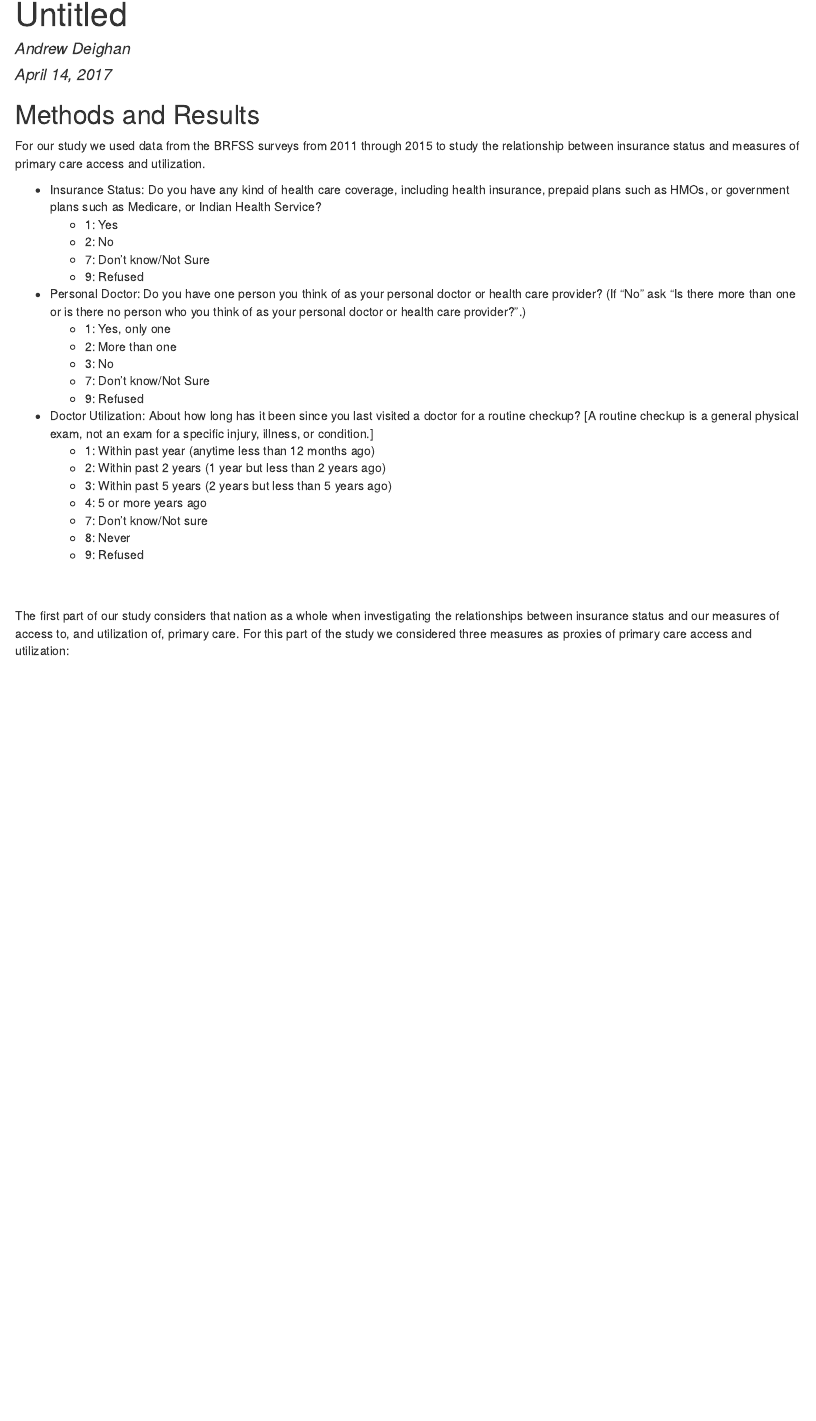
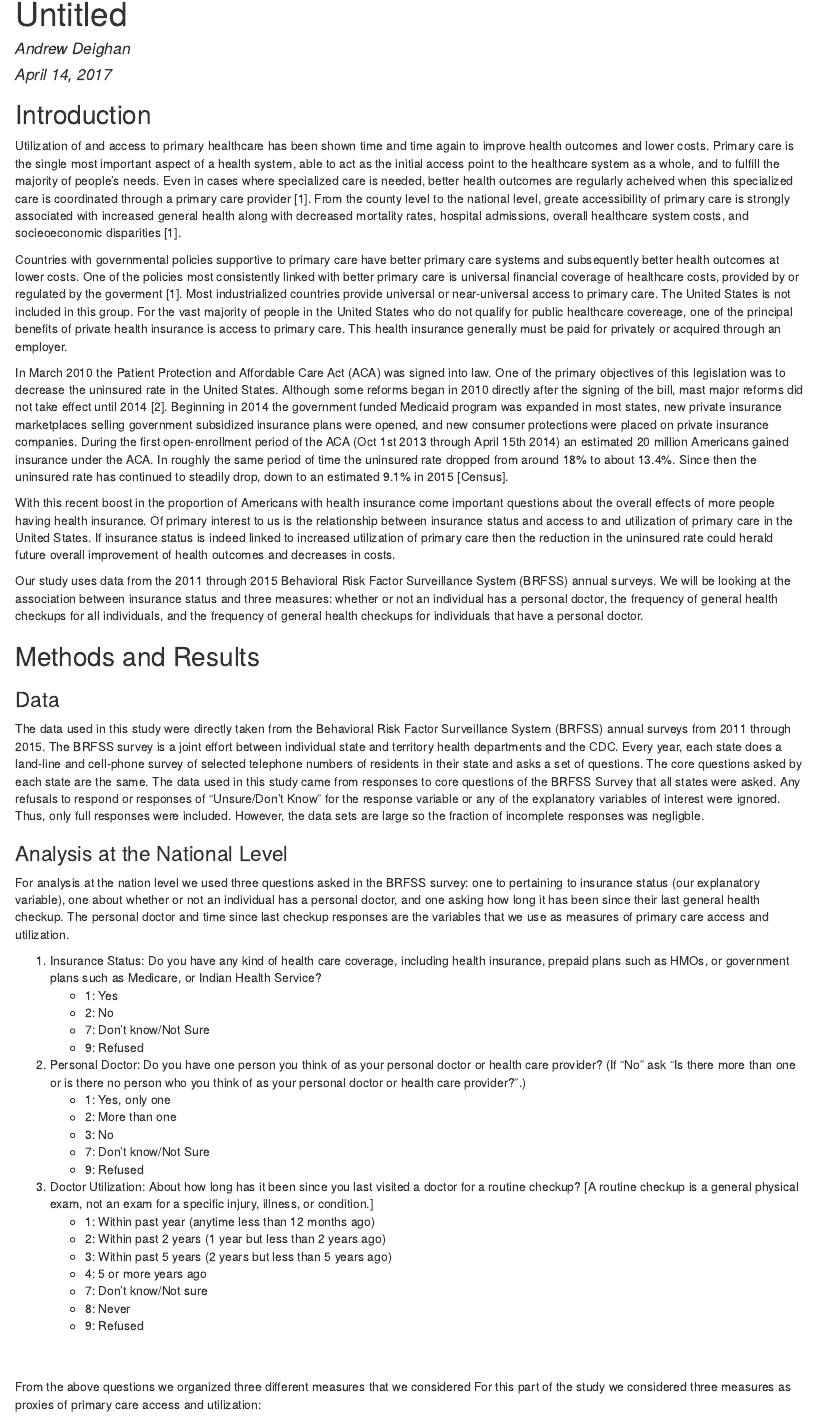
Before and after one commit to ablack3/STA580_proj, an R Markdown document (Nation_Level_Report.Rmd): the page in a window 1100 px wide, from its top. The pictures show the output file Nation_Level_Report.html that the author committed with the source, opened offline.

Commit message:
Introduction Added
Add report introduction

````diff
--- a/Nation_Level_Report.Rmd
+++ b/Nation_Level_Report.Rmd
@@ -4,6 +4,25 @@ author: "Andrew Deighan"
 date: "April 14, 2017"
 output: html_document
 ---
+## Introduction
+
+  Utilization of and access to primary healthcare has been shown time and time again to improve health outcomes and lower costs. Primary care is the single most important aspect of a health system, able to act as the initial access point to the healthcare system as a whole, and to fulfill the majority of people's needs. Even in cases where specialized care is needed, better health outcomes are regularly acheived when this specialized care is coordinated through a primary care provider [1]. From the county level to the national level, greate accessibility of primary care is strongly associated with increased general health along with decreased mortality rates, hospital admissions, overall healthcare system costs, and socieoeconomic disparities [1].
+
+  Countries with governmental policies supportive to primary care have better primary care systems and subsequently better health outcomes at lower costs. One of the policies most consistently linked with better primary care is universal financial coverage of healthcare costs, provided by or regulated by the goverment [1]. Most industrialized countries provide universal or near-universal access to primary care. The United States is not included in this group. For the vast majority of people in the United States who do not qualify for public healthcare covereage, one of the principal benefits of private health insurance is access to primary care. This health insurance generally must be paid for privately or acquired through an employer.
+
+  In March 2010 the Patient Protection and Affordable Care Act (ACA) was signed into law. One of the primary objectives of this legislation was to decrease the uninsured rate in the United States. Although some reforms began in 2010 directly after the signing of the bill, mast major reforms did not take effect until 2014 [2]. Beginning in 2014 the government funded Medicaid program was expanded in most states, new private insurance marketplaces selling government subsidized insurance plans were opened, and new consumer protections were placed on private insurance companies. During the first open-enrollment period of the ACA (Oct 1st 2013 through April 15th 2014) an estimated 20 million Americans gained insurance under the ACA. In roughly the same period of time the uninsured rate dropped from around 18% to about 13.4%. Since then the uninsured rate has continued to steadily drop, down to an estimated 9.1% in 2015 [Census].
+
+  With this recent boost in the proportion of Americans with health insurance come important questions about the overall effects of more people having health insurance. Of primary interest to us is the relationship between insurance status and access to and utilization of primary care in the United States. If insurance status is indeed linked to increased utilization of primary care then the reduction in the uninsured rate could herald future overall improvement of health outcomes and decreases in costs.
+
+  Our study uses data from the 2011 through 2015 Behavioral Risk Factor Surveillance System (BRFSS) annual surveys. We will be looking at the association between insurance status and three measures: whether or not an individual has a personal doctor, the frequency of general health checkups for all individuals, and the frequency of general health checkups for individuals that have a personal doctor.
+
+## Methods and Results
+
+### Data
+
+  The data used in this study were directly taken from the Behavioral Risk Factor Surveillance System (BRFSS) annual surveys from 2011 through 2015. The BRFSS survey is a joint effort between individual state and territory health departments and the CDC. Every year, each state does a land-line and cell-phone survey of selected telephone numbers of residents in their state and asks a set of questions. The core questions asked by each state are the same. The data used in this study came from responses to core questions of the BRFSS Survey that all states were asked. Any refusals to respond or responses of "Unsure/Don't Know" for the response variable or any of the explanatory variables of interest were ignored. Thus, only full responses were included. However, the data sets are large so the fraction of incomplete responses was negligble.
+
+### Analysis at the National Level
 
 ```{r setup, include=FALSE}
 
@@ -155,22 +174,21 @@ ST_CUgPD_ay <- checkup.table(allyears[allyears$persdoc2 == 1,])
 ```
 
 
-## Methods and Results
-
-  For our study we used data from the BRFSS surveys from 2011 through 2015 to study the relationship between insurance status and measures of primary care access and utilization.
-
-* Insurance Status: Do you have any kind of health care coverage, including health insurance, prepaid plans such as HMOs, or government plans such as Medicare, or Indian Health Service?
+
+  For analysis at the nation level we used three questions asked in the BRFSS survey: one to pertaining to insurance status (our explanatory variable), one about whether or not an individual has a personal doctor, and one asking how long it has been since their last general health checkup. The personal doctor and time since last checkup responses are the variables that we use as measures of primary care access and utilization.
+
+1. Insurance Status: Do you have any kind of health care coverage, including health insurance, prepaid plans such as HMOs, or government plans such as Medicare, or Indian Health Service?
     + 1: Yes
     + 2: No
     + 7: Don't know/Not Sure
     + 9: Refused
-* Personal Doctor: Do you have one person you think of as your personal doctor or health care provider? (If "No" ask "Is there more than one or is there no person who you think of as your personal doctor or health care provider?".)
+2. Personal Doctor: Do you have one person you think of as your personal doctor or health care provider? (If "No" ask "Is there more than one or is there no person who you think of as your personal doctor or health care provider?".)
     + 1: Yes, only one
     + 2: More than one
     + 3: No
     + 7: Don't know/Not Sure
     + 9: Refused
-* Doctor Utilization: About how long has it been since you last visited a doctor for a routine checkup? [A routine checkup is a general physical exam, not an exam for a specific injury, illness, or condition.]
+3. Doctor Utilization: About how long has it been since you last visited a doctor for a routine checkup? [A routine checkup is a general physical exam, not an exam for a specific injury, illness, or condition.]
     + 1: Within past year (anytime less than 12 months ago)
     + 2: Within past 2 years (1 year but less than 2 years ago)
     + 3: Within past 5 years (2 years but less than 5 years ago)
@@ -181,13 +199,20 @@ ST_CUgPD_ay <- checkup.table(allyears[allyears$persdoc2 == 1,])
 <br>
 <br>
 
-  The first part of our study considers that nation as a whole when investigating the relationships between insurance status and our measures of access to, and utilization of, primary care. For this part of the study we considered three measures as proxies of primary care access and utilization:
+  From the above questions we organized three different measures that we considered For this part of the study we considered three measures as proxies of primary care access and utilization:
 
 * Personal Doctor: Whether or not an individual reported having a personal doctor
+    + Two Levels:
+        - Personal doctor
+        - No personal doctor
 * Doctor Utilization: The reported period of time since last general checkup. We only looked at two levels for this part of the analysis. For information on all levels see appendix.
-    + Within the past year
-    + Not within the past five years (aggregate of "5 or more years ago" and "Never")
+    + Two Levels:
+        - Within the past year
+        - Not within the past five years (aggregate of the responses: "5 or more years ago" and "Never")
 * Doctor Utilization given Personal Doctor: Same as above, but only considering individuals who reported having a personal doctor
+    + Two Levels:
+        - Within the past year
+        - Not within the past five years
 <br>
 <br>
 
````
Also changed, not shown: Nation_Level_Report.html, Nation_Level_Report.Rmd (4 more changed lines).
